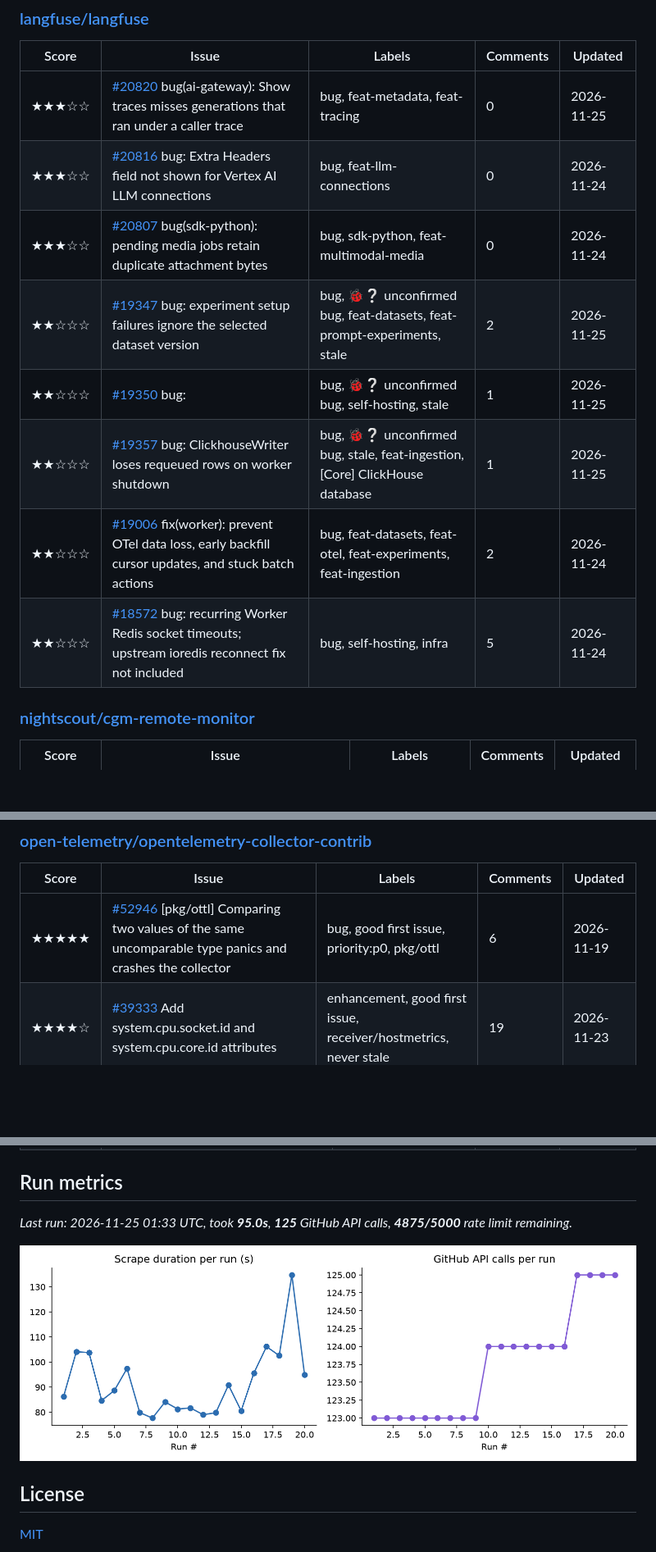
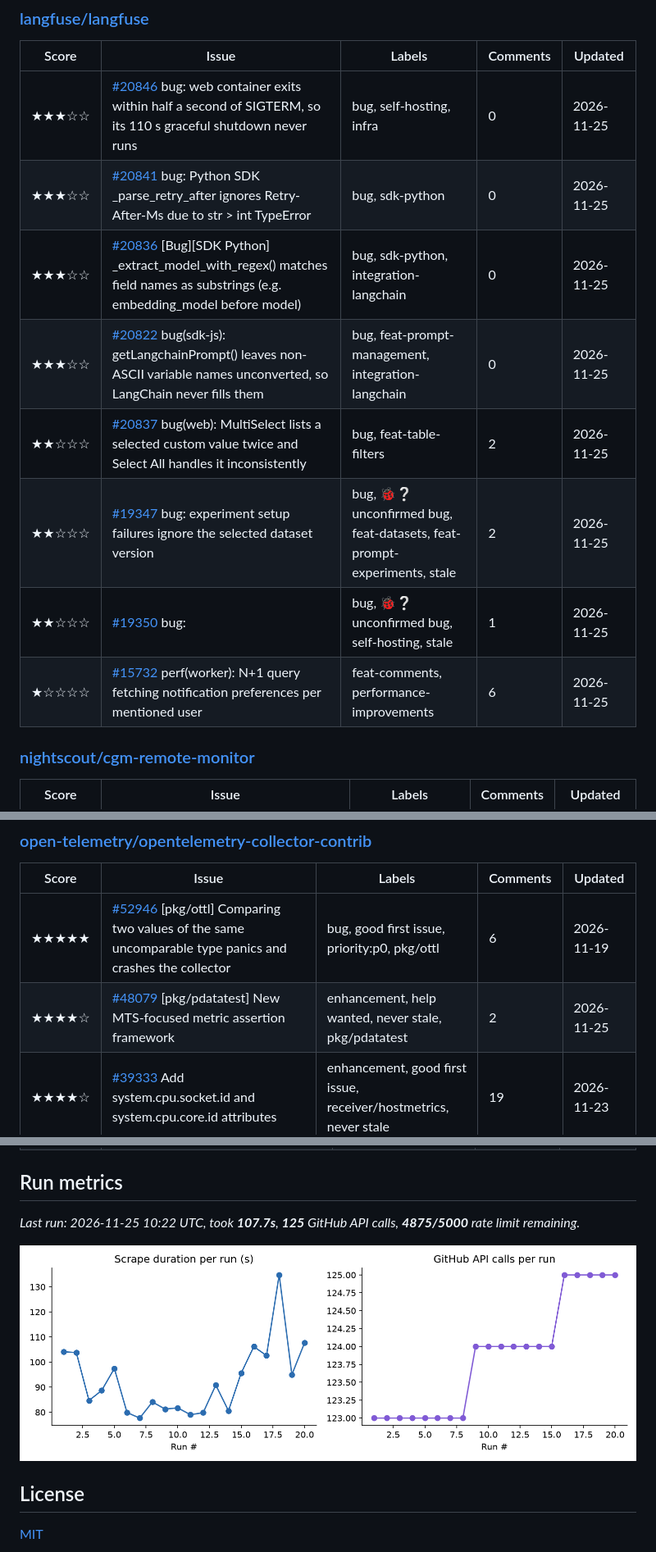
Before and after one commit to marly10/oss-issue-tracker, a Markdown page: README.md, 3 parts joined by grey strips. Shown at 82% size. Drawn GitHub-style; pictures changed too: assets/metrics_trend.png; blank space fills up the shorter version.

Commit message:
Weekly issue tracker refresh

```diff
--- a/README.md
+++ b/README.md
@@ -207,14 +207,14 @@ _Tracking **18** upstream repos, **378** relevant open issues._
 
 | Score | Issue | Labels | Comments | Updated |
 |---|---|---|---|---|
-| ★★★☆☆ | [#20820](https://github.com/langfuse/langfuse/issues/20820) bug(ai-gateway): Show traces misses generations that ran under a caller trace | bug, feat-metadata, feat-tracing | 0 | 2026-11-25 |
-| ★★★☆☆ | [#20816](https://github.com/langfuse/langfuse/issues/20816) bug: Extra Headers field not shown for Vertex AI LLM connections | bug, feat-llm-connections | 0 | 2026-11-24 |
-| ★★★☆☆ | [#20807](https://github.com/langfuse/langfuse/issues/20807) bug(sdk-python): pending media jobs retain duplicate attachment bytes | bug, sdk-python, feat-multimodal-media | 0 | 2026-11-24 |
+| ★★★☆☆ | [#20846](https://github.com/langfuse/langfuse/issues/20846) bug: web container exits within half a second of SIGTERM, so its 110 s graceful shutdown never runs | bug, self-hosting, infra | 0 | 2026-11-25 |
+| ★★★☆☆ | [#20841](https://github.com/langfuse/langfuse/issues/20841) bug: Python SDK _parse_retry_after ignores Retry-After-Ms due to str > int TypeError | bug, sdk-python | 0 | 2026-11-25 |
+| ★★★☆☆ | [#20836](https://github.com/langfuse/langfuse/issues/20836) [Bug][SDK Python] _extract_model_with_regex() matches field names as substrings (e.g. embedding_model before model) | bug, sdk-python, integration-langchain | 0 | 2026-11-25 |
+| ★★★☆☆ | [#20822](https://github.com/langfuse/langfuse/issues/20822) bug(sdk-js): getLangchainPrompt() leaves non-ASCII variable names unconverted, so LangChain never fills them | bug, feat-prompt-management, integration-langchain | 0 | 2026-11-25 |
+| ★★☆☆☆ | [#20837](https://github.com/langfuse/langfuse/issues/20837) bug(web): MultiSelect lists a selected custom value twice and Select All handles it inconsistently | bug, feat-table-filters | 2 | 2026-11-25 |
 | ★★☆☆☆ | [#19347](https://github.com/langfuse/langfuse/issues/19347) bug: experiment setup failures ignore the selected dataset version | bug, 🐞❔ unconfirmed bug, feat-datasets, feat-prompt-experiments, stale | 2 | 2026-11-25 |
 | ★★☆☆☆ | [#19350](https://github.com/langfuse/langfuse/issues/19350) bug: <short description> | bug, 🐞❔ unconfirmed bug, self-hosting, stale | 1 | 2026-11-25 |
-| ★★☆☆☆ | [#19357](https://github.com/langfuse/langfuse/issues/19357) bug: ClickhouseWriter loses requeued rows on worker shutdown | bug, 🐞❔ unconfirmed bug, stale, feat-ingestion, [Core] ClickHouse database | 1 | 2026-11-25 |
-| ★★☆☆☆ | [#19006](https://github.com/langfuse/langfuse/issues/19006) fix(worker): prevent OTel data loss, early backfill cursor updates, and stuck batch actions | bug, feat-datasets, feat-otel, feat-experiments, feat-ingestion | 2 | 2026-11-24 |
-| ★★☆☆☆ | [#18572](https://github.com/langfuse/langfuse/issues/18572) bug: recurring Worker Redis socket timeouts; upstream ioredis reconnect fix not included | bug, self-hosting, infra | 5 | 2026-11-24 |
+| ★☆☆☆☆ | [#15732](https://github.com/langfuse/langfuse/issues/15732) perf(worker): N+1 query fetching notification preferences per mentioned user | feat-comments, performance-improvements | 6 | 2026-11-25 |
 
 ### [nightscout/cgm-remote-monitor](https://github.com/nightscout/cgm-remote-monitor)
 
@@ -243,6 +243,7 @@ _Tracking **18** upstream repos, **378** relevant open issues._
 | Score | Issue | Labels | Comments | Updated |
 |---|---|---|---|---|
 | ★★★★★ | [#52946](https://github.com/open-telemetry/opentelemetry-collector-contrib/issues/52946) [pkg/ottl] Comparing two values of the same uncomparable type panics and crashes the collector | bug, good first issue, priority:p0, pkg/ottl | 6 | 2026-11-19 |
+| ★★★★☆ | [#48079](https://github.com/open-telemetry/opentelemetry-collector-contrib/issues/48079) [pkg/pdatatest] New MTS-focused metric assertion framework | enhancement, help wanted, never stale, pkg/pdatatest | 2 | 2026-11-25 |
 | ★★★★☆ | [#39333](https://github.com/open-telemetry/opentelemetry-collector-contrib/issues/39333) Add system.cpu.socket.id and system.cpu.core.id attributes | enhancement, good first issue, receiver/hostmetrics, never stale | 19 | 2026-11-23 |
 | ★★★★☆ | [#51982](https://github.com/open-telemetry/opentelemetry-collector-contrib/issues/51982) [receiver/k8sevents] watch stalls forever without logging: RetryWatcher retries every second and the observer never re-lists | bug, help wanted, receiver/k8sevents, internal/k8sinventory | 7 | 2026-11-20 |
 | ★★★★☆ | [#52039](https://github.com/open-telemetry/opentelemetry-collector-contrib/issues/52039) [internal/kafka] Deprecate `AWS_MSK_IAM_OAUTHBEARER` | good first issue, extension/sigv4auth, internal/kafka | 10 | 2026-11-20 |
@@ -303,7 +303,7 @@ _Tracking **18** upstream repos, **378** relevant open issues._
 
 <!-- METRICS:START -->
 
-_Last run: 2026-11-25 01:33 UTC, took **95.0s**, **125** GitHub API calls, **4875/5000** rate limit remaining._
+_Last run: 2026-11-25 10:22 UTC, took **107.7s**, **125** GitHub API calls, **4875/5000** rate limit remaining._
 
 ![Scrape metrics trend](assets/metrics_trend.png)
 
```
Also changed, not shown: other parts of README.md (+2 -3 lines), assets/issues_by_repo.png, 1 other file.
